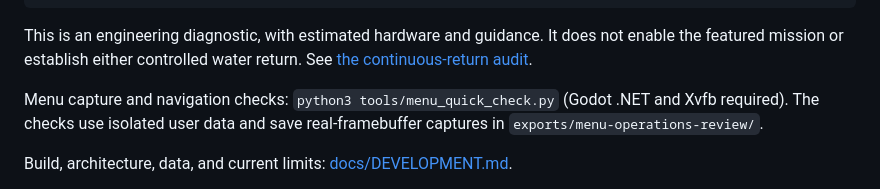
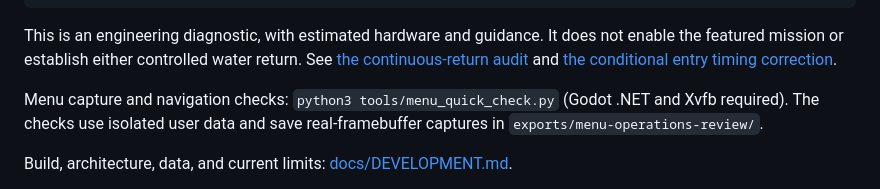
Before and after one commit to sebastianvelace/Exosphere, a Markdown page: README.md, the part around the change. GitHub-like rendering.

```diff
--- a/README.md
+++ b/README.md
@@ -120,7 +120,8 @@ python3 tools/compare_flight14_telemetry.py /tmp/flight14-return/telemetry.jsonl
 
 This is an engineering diagnostic, with estimated hardware and guidance. It does
 not enable the featured mission or establish either controlled water return.
-See [the continuous-return audit](docs/audits/flight14_continuous_return_2026-10-02.md).
+See [the continuous-return audit](docs/audits/flight14_continuous_return_2026-10-02.md)
+and [the conditional entry timing correction](docs/audits/flight14_entry_timing_correction_2026-10-02.md).
 
 Menu capture and navigation checks: `python3 tools/menu_quick_check.py` (Godot .NET and Xvfb required). The checks use isolated user data and save real-framebuffer captures in `exports/menu-operations-review/`.
 
```
Also changed, not shown: ROADMAP.md (+4 -1 lines), docs/audits/flight14_continuous_return_2026-10-02.md (+4 -0 lines), docs/audits/flight14_entry_timing_correction_2026-10-02.md (added, +167 -0 lines), docs/research/flight14_entry_timing_correction_2026-10-02.png (added), 4 other files.
